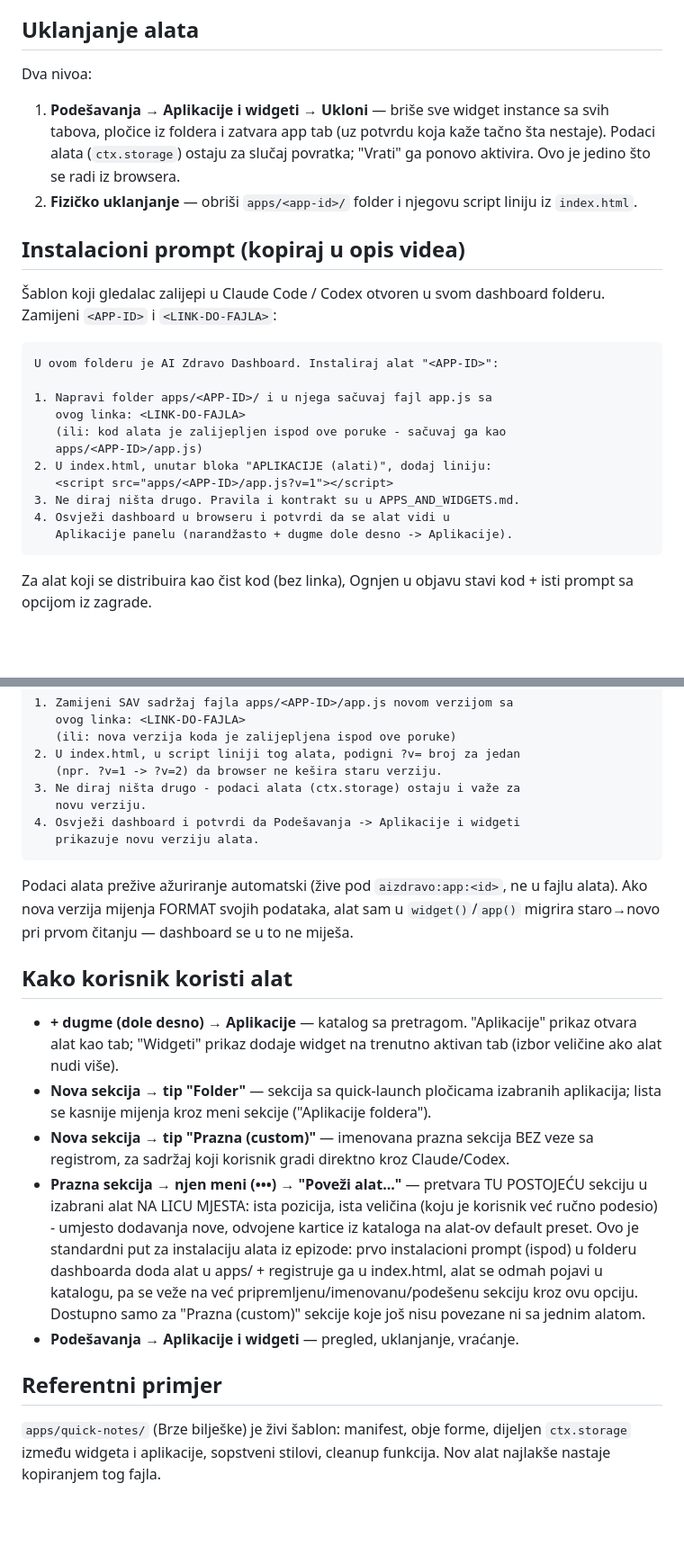
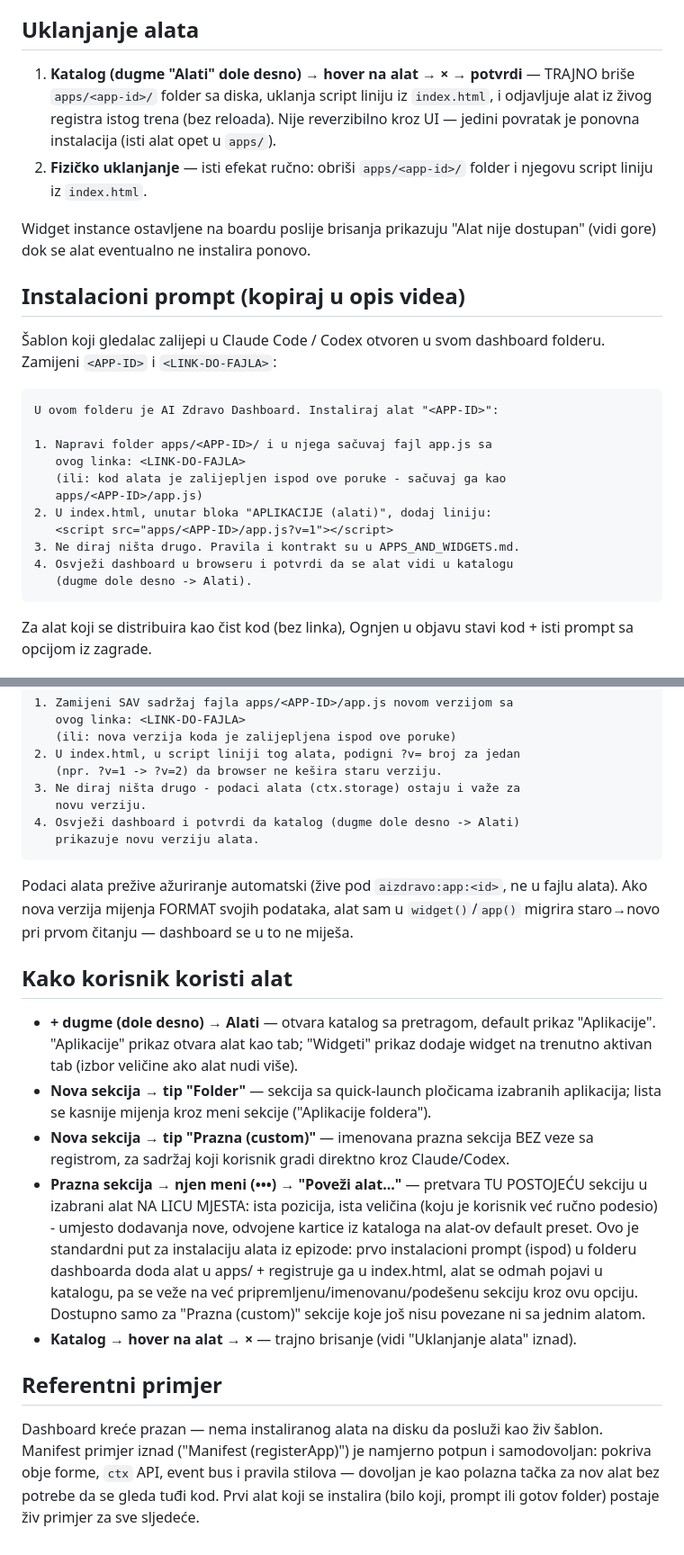
Before and after one commit to ognjenraljic/aizdravo-dashboard-releases, a Markdown page: APPS_AND_WIDGETS.md, 2 parts joined by grey strips. Shown at 90% size. Rendered like a GitHub page; blank space fills up the shorter version.

Commit message:
Fix stale UI references in docs (blank-package-safe)

````diff
--- a/APPS_AND_WIDGETS.md
+++ b/APPS_AND_WIDGETS.md
@@ -112,10 +112,10 @@ Widget sekcija čiji alat više nije prisutan (obrisana script linija) prikazuje
 
 ## Uklanjanje alata
 
-Dva nivoa:
+1. **Katalog (dugme "Alati" dole desno) → hover na alat → × → potvrdi** — TRAJNO briše `apps/<app-id>/` folder sa diska, uklanja script liniju iz `index.html`, i odjavljuje alat iz živog registra istog trena (bez reloada). Nije reverzibilno kroz UI — jedini povratak je ponovna instalacija (isti alat opet u `apps/`).
+2. **Fizičko uklanjanje** — isti efekat ručno: obriši `apps/<app-id>/` folder i njegovu script liniju iz `index.html`.
 
-1. **Podešavanja → Aplikacije i widgeti → Ukloni** — briše sve widget instance sa svih tabova, pločice iz foldera i zatvara app tab (uz potvrdu koja kaže tačno šta nestaje). Podaci alata (`ctx.storage`) ostaju za slučaj povratka; "Vrati" ga ponovo aktivira. Ovo je jedino što se radi iz browsera.
-2. **Fizičko uklanjanje** — obriši `apps/<app-id>/` folder i njegovu script liniju iz `index.html`.
+Widget instance ostavljene na boardu poslije brisanja prikazuju "Alat nije dostupan" (vidi gore) dok se alat eventualno ne instalira ponovo.
 
 ## Instalacioni prompt (kopiraj u opis videa)
 
@@ -131,8 +131,8 @@ U ovom folderu je AI Zdravo Dashboard. Instaliraj alat "<APP-ID>":
 2. U index.html, unutar bloka "APLIKACIJE (alati)", dodaj liniju:
    <script src="apps/<APP-ID>/app.js?v=1"></script>
 3. Ne diraj ništa drugo. Pravila i kontrakt su u APPS_AND_WIDGETS.md.
-4. Osvježi dashboard u browseru i potvrdi da se alat vidi u
-   Aplikacije panelu (narandžasto + dugme dole desno -> Aplikacije).
+4. Osvježi dashboard u browseru i potvrdi da se alat vidi u katalogu
+   (dugme dole desno -> Alati).
 ```
 
 Za alat koji se distribuira kao čist kod (bez linka), Ognjen u objavu stavi kod + isti prompt sa opcijom iz zagrade.
@@ -152,7 +152,7 @@ verziju:
    (npr. ?v=1 -> ?v=2) da browser ne kešira staru verziju.
 3. Ne diraj ništa drugo - podaci alata (ctx.storage) ostaju i važe za
    novu verziju.
-4. Osvježi dashboard i potvrdi da Podešavanja -> Aplikacije i widgeti
+4. Osvježi dashboard i potvrdi da katalog (dugme dole desno -> Alati)
    prikazuje novu verziju alata.
 ```
 
@@ -160,12 +160,12 @@ Podaci alata prežive ažuriranje automatski (žive pod `aizdravo:app:<id>`, ne
 
 ## Kako korisnik koristi alat
 
-- **+ dugme (dole desno) → Aplikacije** — katalog sa pretragom. "Aplikacije" prikaz otvara alat kao tab; "Widgeti" prikaz dodaje widget na trenutno aktivan tab (izbor veličine ako alat nudi više).
+- **+ dugme (dole desno) → Alati** — otvara katalog sa pretragom, default prikaz "Aplikacije". "Aplikacije" prikaz otvara alat kao tab; "Widgeti" prikaz dodaje widget na trenutno aktivan tab (izbor veličine ako alat nudi više).
 - **Nova sekcija → tip "Folder"** — sekcija sa quick-launch pločicama izabranih aplikacija; lista se kasnije mijenja kroz meni sekcije ("Aplikacije foldera").
 - **Nova sekcija → tip "Prazna (custom)"** — imenovana prazna sekcija BEZ veze sa registrom, za sadržaj koji korisnik gradi direktno kroz Claude/Codex.
 - **Prazna sekcija → njen meni (•••) → "Poveži alat..."** — pretvara TU POSTOJEĆU sekciju u izabrani alat NA LICU MJESTA: ista pozicija, ista veličina (koju je korisnik već ručno podesio) - umjesto dodavanja nove, odvojene kartice iz kataloga na alat-ov default preset. Ovo je standardni put za instalaciju alata iz epizode: prvo instalacioni prompt (ispod) u folderu dashboarda doda alat u apps/ + registruje ga u index.html, alat se odmah pojavi u katalogu, pa se veže na već pripremljenu/imenovanu/podešenu sekciju kroz ovu opciju. Dostupno samo za "Prazna (custom)" sekcije koje još nisu povezane ni sa jednim alatom.
-- **Podešavanja → Aplikacije i widgeti** — pregled, uklanjanje, vraćanje.
+- **Katalog → hover na alat → ×** — trajno brisanje (vidi "Uklanjanje alata" iznad).
 
 ## Referentni primjer
 
-`apps/quick-notes/` (Brze bilješke) je živi šablon: manifest, obje forme, dijeljen `ctx.storage` između widgeta i aplikacije, sopstveni stilovi, cleanup funkcija. Nov alat najlakše nastaje kopiranjem tog fajla.
+Dashboard kreće prazan — nema instaliranog alata na disku da posluži kao živ šablon. Manifest primjer iznad ("Manifest (registerApp)") je namjerno potpun i samodovoljan: pokriva obje forme, `ctx` API, event bus i pravila stilova — dovoljan je kao polazna tačka za nov alat bez potrebe da se gleda tuđi kod. Prvi alat koji se instalira (bilo koji, prompt ili gotov folder) postaje živ primjer za sve sljedeće.
````
Also changed, not shown: other parts of APPS_AND_WIDGETS.md (+1 -1 lines), 1 other file.
